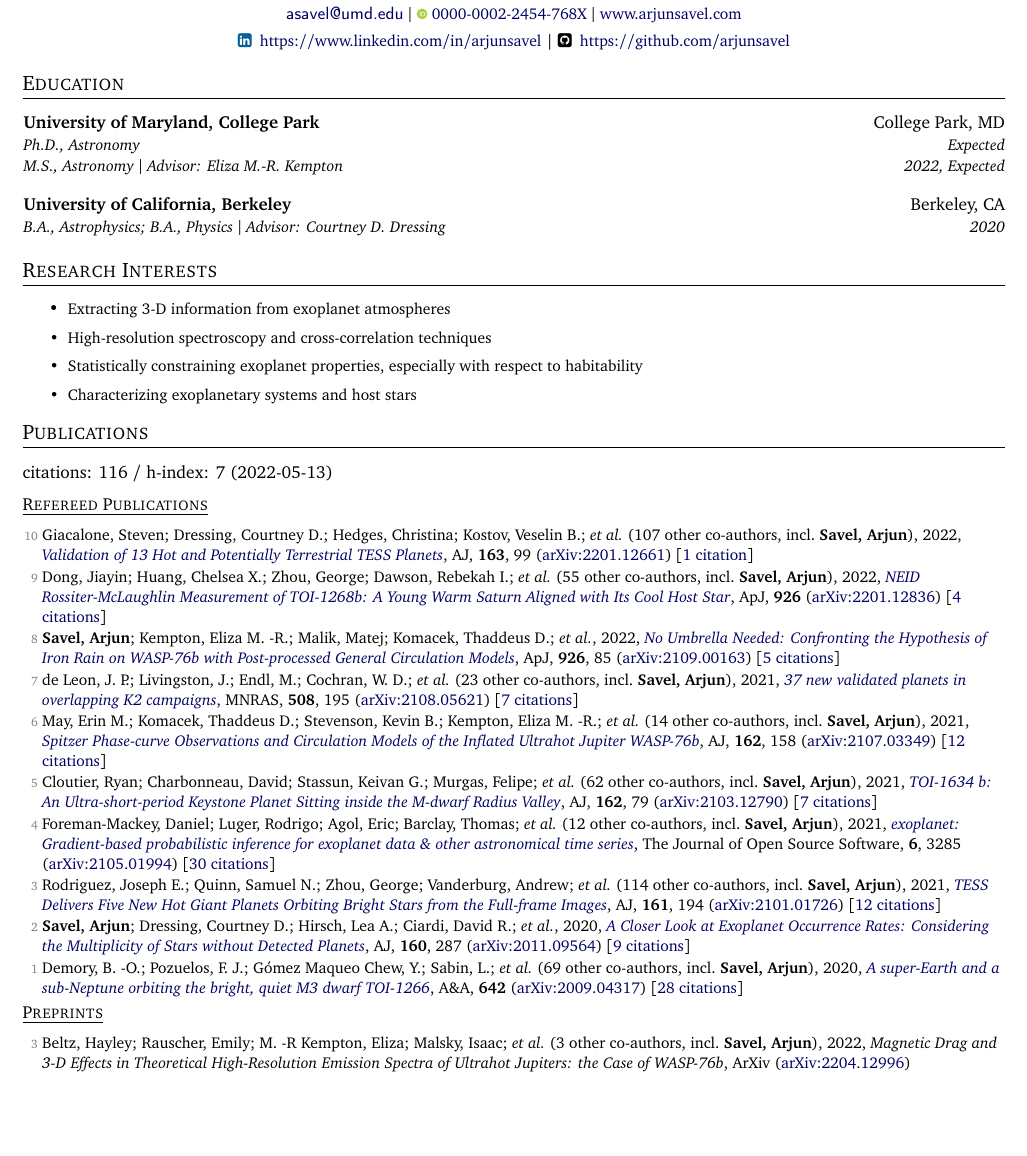
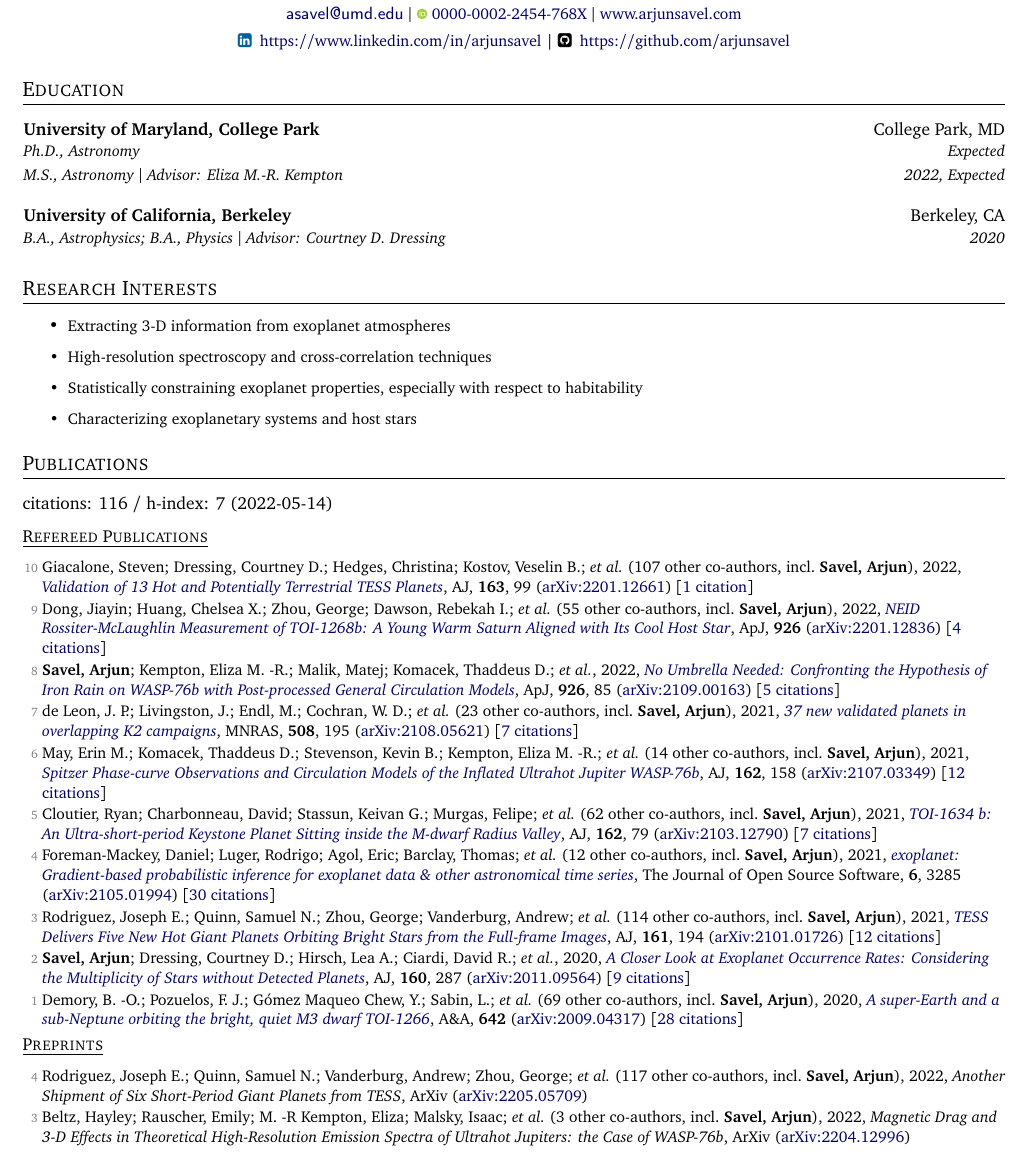
Before and after one commit to arjunsavel/CV, a LaTeX document (main.tex, which reads supp_tex/pubs_summary.tex, supp_tex/pubs_unref.tex): part of page 1 of 3, cut so that both start at the same text, the shorter picture padded with empty space. Compiled offline with pdfLaTeX.

Commit message:
Scrape and update publications

```diff
--- a/supp_tex/pubs_summary.tex
+++ b/supp_tex/pubs_summary.tex
@@ -1 +1 @@
-citations: 116 / h-index: 7 (2022-05-13)
+citations: 116 / h-index: 7 (2022-05-14)
--- a/supp_tex/pubs_unref.tex
+++ b/supp_tex/pubs_unref.tex
@@ -1,3 +1,5 @@
+\item[{\color{numcolor}\scriptsize4}] Rodriguez, Joseph E.; Quinn, Samuel N.; Vanderburg, Andrew; Zhou, George; \etal\ ({117} other co-authors, incl.\ \textbf{Savel, Arjun}), 2022, \emph{Another Shipment of Six Short-Period Giant Planets from TESS}, ArXiv (\arxiv{2205.05709})
+
 \item[{\color{numcolor}\scriptsize3}] Beltz, Hayley; Rauscher, Emily; M. -R Kempton, Eliza; Malsky, Isaac; \etal\ ({3} other co-authors, incl.\ \textbf{Savel, Arjun}), 2022, \emph{Magnetic Drag and 3-D Effects in Theoretical High-Resolution Emission Spectra of Ultrahot Jupiters: the Case of WASP-76b}, ArXiv (\arxiv{2204.12996})
 
 \item[{\color{numcolor}\scriptsize2}] Gan, Tianjun; Soubkiou, Abderahmane; Wang, Sharon X.; Benkhaldoun, Zouhair; \etal\ ({59} other co-authors, incl.\ \textbf{Savel, Arjun}), 2022, \emph{TESS discovery of a sub-Neptune orbiting a mid-M dwarf TOI-2136}, ArXiv (\arxiv{2202.10024}) [\href{https://ui.adsabs.harvard.edu/abs/2022arXiv220210024G}{1 citation}]
```
Also changed, not shown: 1 other file.
